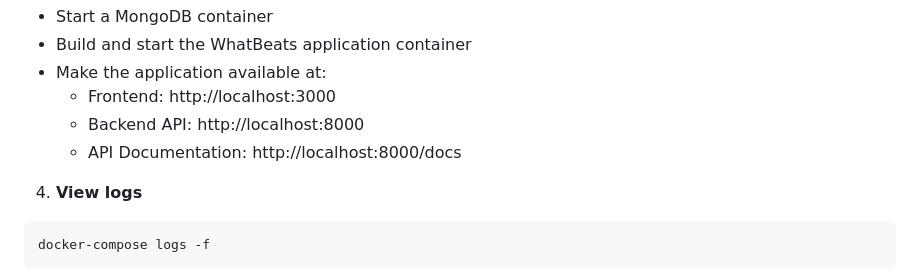
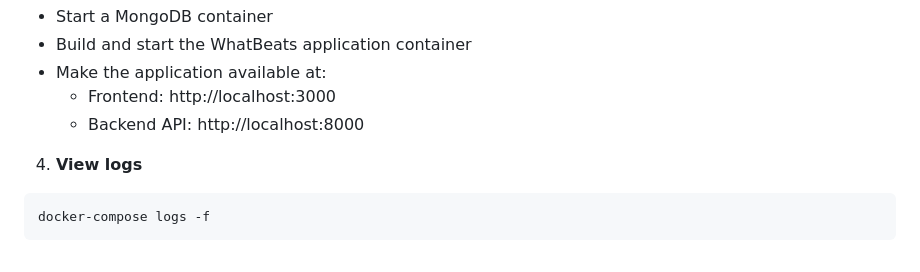
Before and after one commit to cmorg789/whatbeats, a Markdown page: README.md, the part around the change. Drawn GitHub-style.

Commit message:
Correct readme

```diff
--- a/README.md
+++ b/README.md
@@ -117,7 +117,6 @@ This will:
 - Make the application available at:
   - Frontend: http://localhost:3000
   - Backend API: http://localhost:8000
-  - API Documentation: http://localhost:8000/docs
 
 4. **View logs**
 
```
